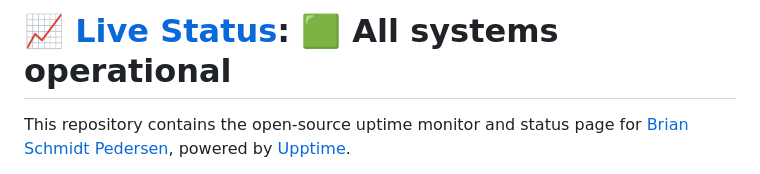
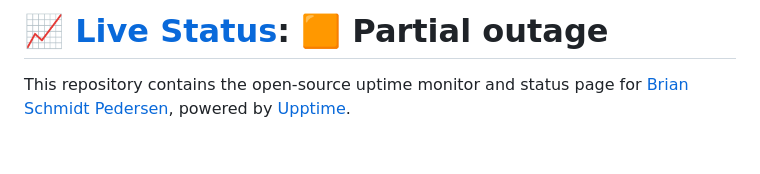
Before and after one commit to briped/upptime, a Markdown page: README.md, the part around one of its changes. Drawn GitHub-style; blank space fills up the shorter version.

Commit message:
:pencil: Update summary in README [skip ci] [upptime]

```diff
--- a/README.md
+++ b/README.md
@@ -1,4 +1,4 @@
-# [📈 Live Status](https://xmpl.dk): <!--live status--> **🟩 All systems operational**
+# [📈 Live Status](https://xmpl.dk): <!--live status--> **🟧 Partial outage**
 
 This repository contains the open-source uptime monitor and status page for [Brian Schmidt Pedersen](https://xmpl.dk), powered by [Upptime](https://github.com/upptime/upptime).
 
```
Also changed, not shown: other parts of README.md (+2 -2 lines).
